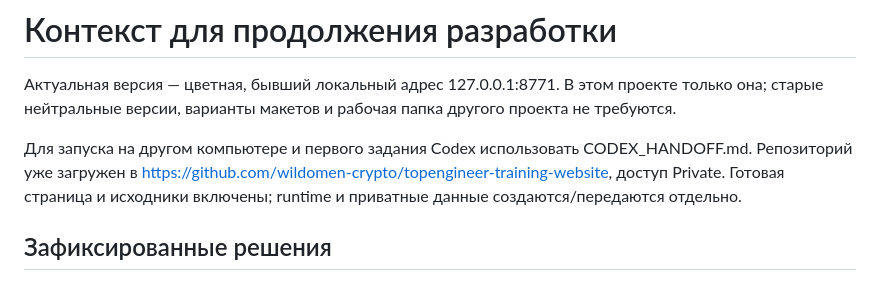
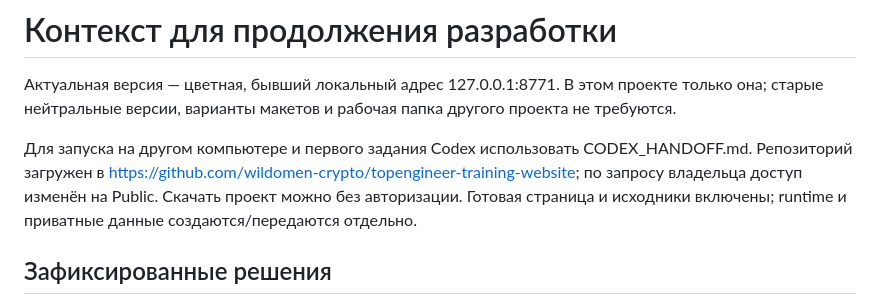
Before and after one commit to wildomen-crypto/topengineer-training-website, a Markdown page: PROJECT_CONTEXT.md, the part around the change. Drawn GitHub-style.

```diff
--- a/PROJECT_CONTEXT.md
+++ b/PROJECT_CONTEXT.md
@@ -2,7 +2,7 @@
 
 Актуальная версия — цветная, бывший локальный адрес 127.0.0.1:8771. В этом проекте только она; старые нейтральные версии, варианты макетов и рабочая папка другого проекта не требуются.
 
-Для запуска на другом компьютере и первого задания Codex использовать CODEX_HANDOFF.md. Репозиторий уже загружен в https://github.com/wildomen-crypto/topengineer-training-website, доступ Private. Готовая страница и исходники включены; runtime и приватные данные создаются/передаются отдельно.
+Для запуска на другом компьютере и первого задания Codex использовать CODEX_HANDOFF.md. Репозиторий загружен в https://github.com/wildomen-crypto/topengineer-training-website; по запросу владельца доступ изменён на Public. Скачать проект можно без авторизации. Готовая страница и исходники включены; runtime и приватные данные создаются/передаются отдельно.
 
 ## Зафиксированные решения
 
```
Also changed, not shown: CODEX_HANDOFF.md (+2 -2 lines), README.md (+1 -1 lines).
